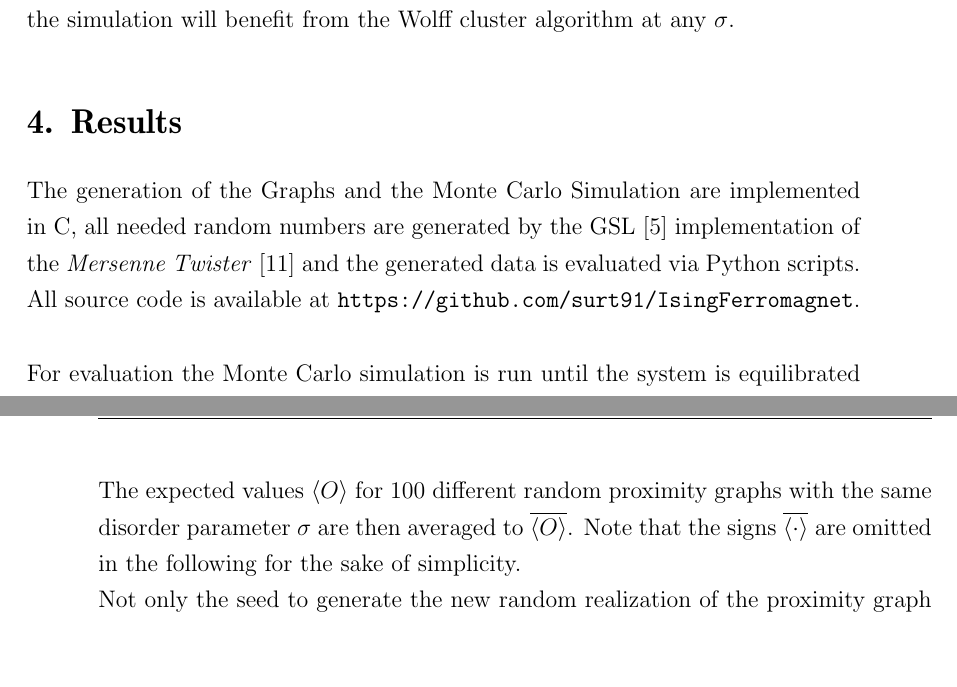
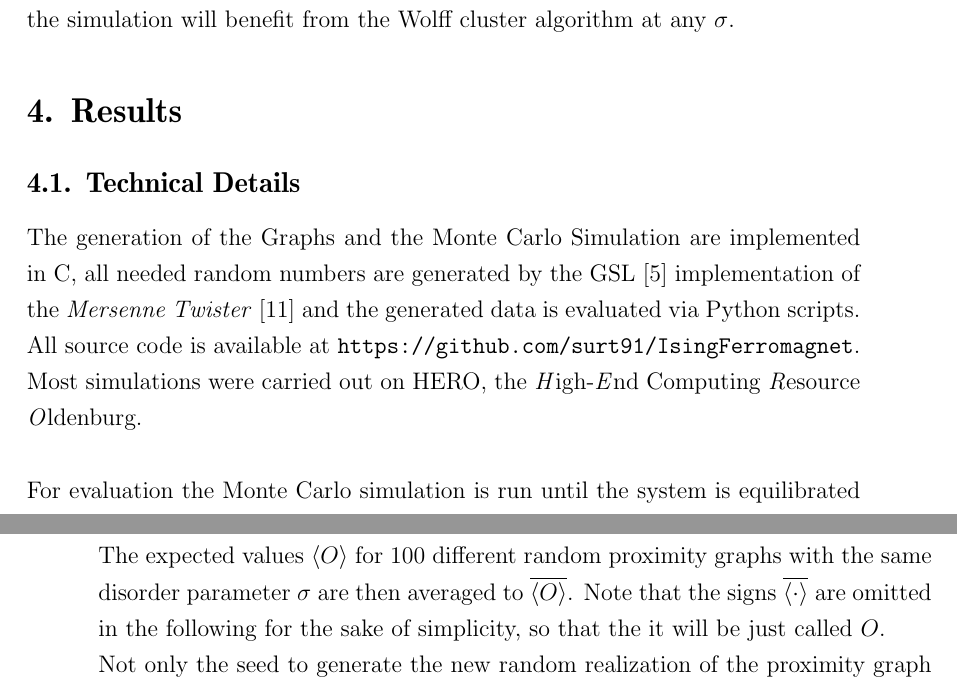
Before and after one commit to surt91/IsingFerromagnet, a LaTeX document (Tex/Ferromagnet.tex, which reads Tex/chapters/results.tex): two parts of pages 17 and 18 of 35, joined at a grey line, cut so that both start at the same text, the shorter picture padded with empty space. Compiled offline with pdfLaTeX; an older LaTeX class or package is replaced by its successor.

Commit message:
Neues Unterkapitel "Technische Details" zugefügt

```diff
--- a/Tex/chapters/results.tex
+++ b/Tex/chapters/results.tex
@@ -1,8 +1,11 @@
+\subsection{Technical Details}
     The generation of the Graphs and the Monte Carlo Simulation are implemented
     in C, all needed random numbers are generated by the GSL \cite{GSL}
     implementation of the \emph{Mersenne Twister} \cite{Matsumoto1998} and
     the generated data is evaluated via Python scripts.
     All source code is available at \url{https://github.com/surt91/IsingFerromagnet}.\\
+    Most simulations were carried out on HERO, the \emph{H}igh-\emph{E}nd
+    Computing \emph{R}esource \emph{O}ldenburg.\\
 
     For evaluation the Monte Carlo simulation is run until the system
     is equilibrated after \(t_{eq}\) sweeps. Then the simulation continues
@@ -36,7 +39,8 @@ calculated sweeps totals to
     The expected values \(\avg{O}\) for \(100\) different random proximity
     graphs with the same disorder parameter \(\sigma\) are then averaged to
     \(\overline{\avg{O}}\). Note that the signs \(\overline{\avg{\cdot}}\)
-are omitted in the following for the sake of simplicity.\\
+    are omitted in the following for the sake of simplicity, so that the
+    it will be just called \(O\).\\
     Not only the seed to generate the new random
     realization of the proximity graph gets changed, but also the seed for
     the random numbers used in the Monte Carlo simulation and during the
```
Lines whose indentation alone changed are shown as unchanged.
